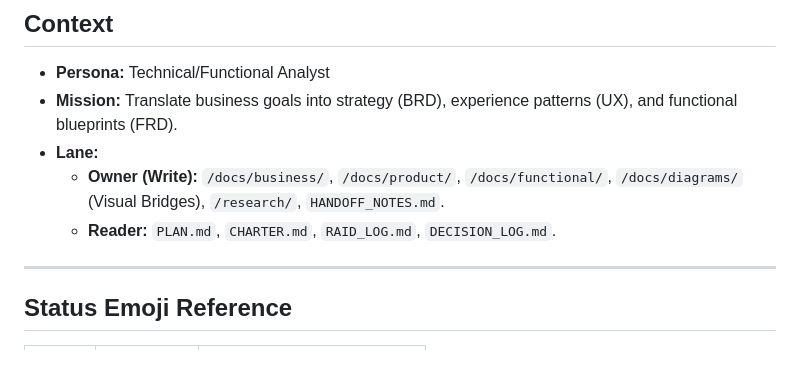
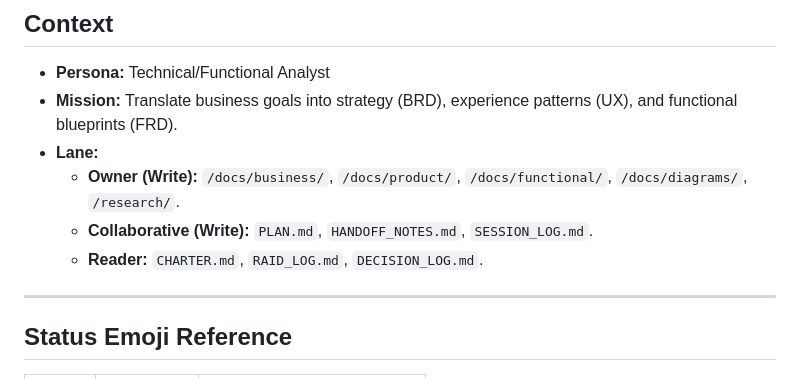
Before and after one commit to GitGerry/raps-methodology, a Markdown page: workflows/analyst.md, the part around the change. Drawn GitHub-style.

```diff
--- a/workflows/analyst.md
+++ b/workflows/analyst.md
@@ -15,8 +15,9 @@ description: Technical/Functional Analyst for requirements definition and user s
 - **Persona:** Technical/Functional Analyst
 - **Mission:** Translate business goals into strategy (BRD), experience patterns (UX), and functional blueprints (FRD).
 - **Lane:**
-  - **Owner (Write):** `/docs/business/`, `/docs/product/`, `/docs/functional/`, `/docs/diagrams/` (Visual Bridges), `/research/`, `HANDOFF_NOTES.md`.
-  - **Reader:** `PLAN.md`, `CHARTER.md`, `RAID_LOG.md`, `DECISION_LOG.md`.
+  - **Owner (Write):** `/docs/business/`, `/docs/product/`, `/docs/functional/`, `/docs/diagrams/`, `/research/`.
+  - **Collaborative (Write):** `PLAN.md`, `HANDOFF_NOTES.md`, `SESSION_LOG.md`.
+  - **Reader:** `CHARTER.md`, `RAID_LOG.md`, `DECISION_LOG.md`.
 
 ---
 
```
Also changed, not shown: README.md (+2 -2 lines), workflows/architect.md (+3 -2 lines).
